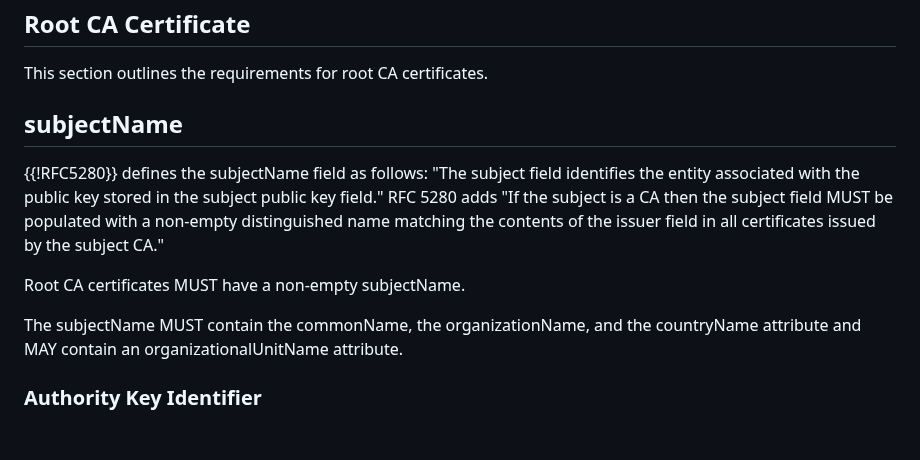
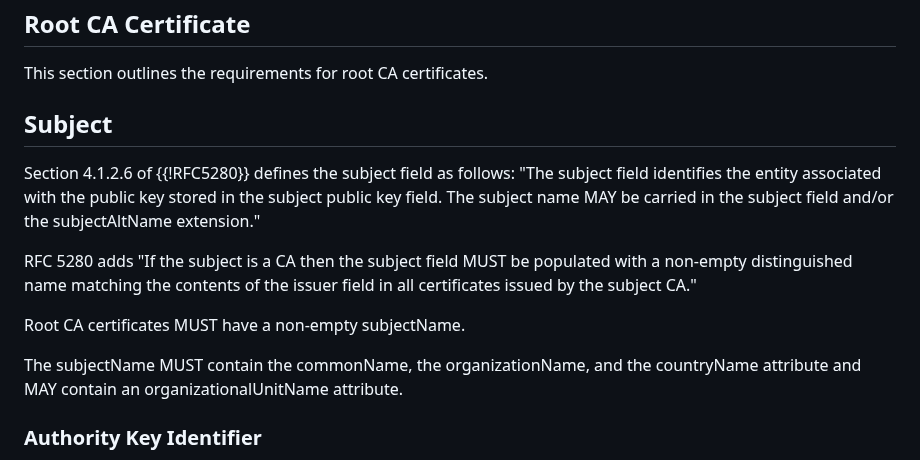
Before and after one commit to thomas-fossati/draft-tls13-iot, a Markdown page: draft-ietf-uta-tls13-iot-profile.md, the part around the change. Drawn GitHub-style; blank space fills up the shorter version.

Commit message:
Additional Text about Subject Name
The problem is that RFC 5280 says that the subject name is contained in the subject field and/or the subjectAltName extension. The ASN.1 does not seem to support the case that the subject field is optional

```diff
--- a/draft-ietf-uta-tls13-iot-profile.md
+++ b/draft-ietf-uta-tls13-iot-profile.md
@@ -481,17 +481,19 @@ MUST NOT be marked critical.
 
 This section outlines the requirements for root CA certificates.
 
-## subjectName
+## Subject
 
-{{!RFC5280}} defines the subjectName field as follows: "The subject field identifies
-the entity associated with the public key stored in the subject public key
-field." RFC 5280 adds "If the subject is a CA then the subject field MUST be
+Section 4.1.2.6 of {{!RFC5280}} defines the subject field as follows: "The subject field identifies
+the entity associated with the public key stored in the subject public key field. The subject name
+MAY be carried in the subject field and/or the subjectAltName extension."
+
+RFC 5280 adds "If the subject is a CA then the subject field MUST be
 populated with a non-empty distinguished name matching the contents of the
 issuer field in all certificates issued by the subject CA."
 
 Root CA certificates MUST have a non-empty subjectName.
 
-The subjectName MUST contain the commonName, the  organizationName, and the countryName attribute and MAY contain an organizationalUnitName attribute.
+The subjectName MUST contain the commonName, the organizationName, and the countryName attribute and MAY contain an organizationalUnitName attribute.
 
 ### Authority Key Identifier
 
```
